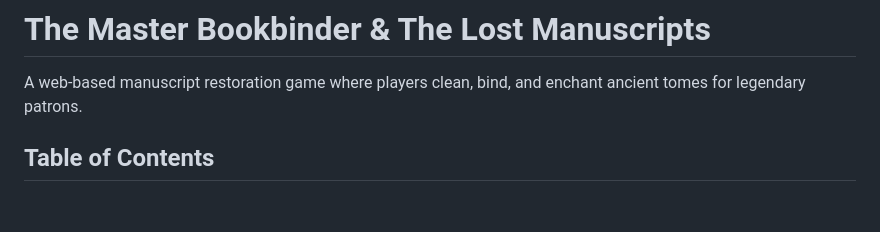
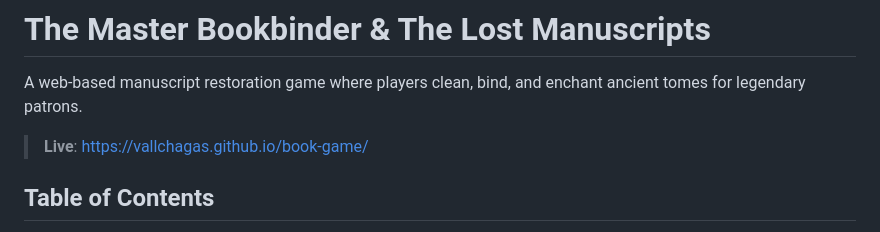
Before and after one commit to VallChagas/book-game, a Markdown page: README.md, the part around the change. GitHub-like rendering; blank space fills up the shorter version.

Commit message:
Update on readme
Added live link to the project in the README.

```diff
--- a/README.md
+++ b/README.md
@@ -1,6 +1,7 @@
 # The Master Bookbinder & The Lost Manuscripts
 
 A web-based manuscript restoration game where players clean, bind, and enchant ancient tomes for legendary patrons.
+> **Live**: https://vallchagas.github.io/book-game/
 
 ## Table of Contents
 
```
